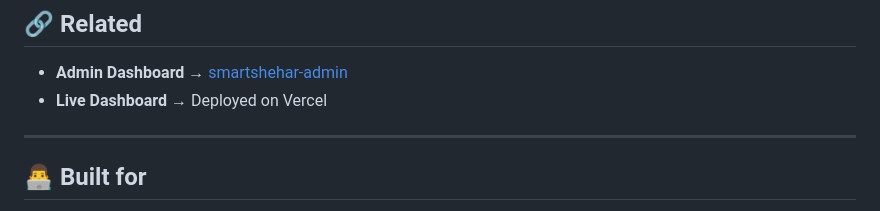
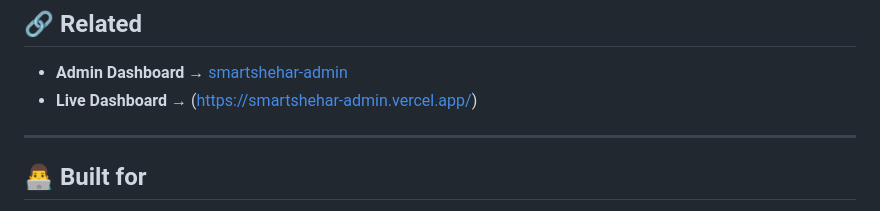
Before and after one commit to Neeraj-Ch0udhary/civicfix, a Markdown page: README.md, the part around the change. Drawn GitHub-style.

```diff
--- a/README.md
+++ b/README.md
@@ -120,7 +120,7 @@ Supabase credentials are in `constants/api.ts`. For production, move them to env
 ## 🔗 Related
 
 - **Admin Dashboard** → [smartshehar-admin](https://github.com/Neeraj-Ch0udhary/smartshehar-admin)
-- **Live Dashboard** → Deployed on Vercel
+- **Live Dashboard** → (https://smartshehar-admin.vercel.app/)
 
 ---
 
```
